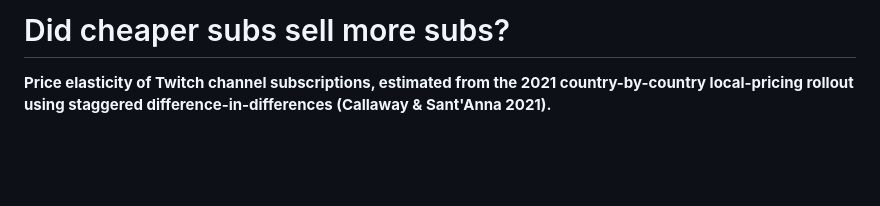
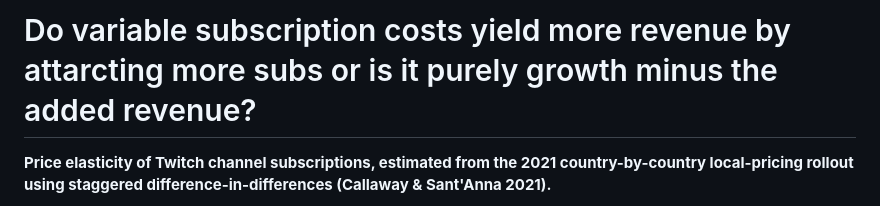
Before and after one commit to v-atharva/twitch-price-elasticity, a Markdown page: README.md, the part around the change. GitHub-like rendering; blank space fills up the shorter version.

Commit message:
Updated README title
Clarified the hypothesis

```diff
--- a/README.md
+++ b/README.md
@@ -1,4 +1,4 @@
-# Did cheaper subs sell more subs?
+# Do variable subscription costs yield more revenue by attarcting more subs or is it purely growth minus the added revenue?
 
 **Price elasticity of Twitch channel subscriptions, estimated from the 2021 country-by-country local-pricing rollout using staggered difference-in-differences (Callaway & Sant'Anna 2021).**
 
```
